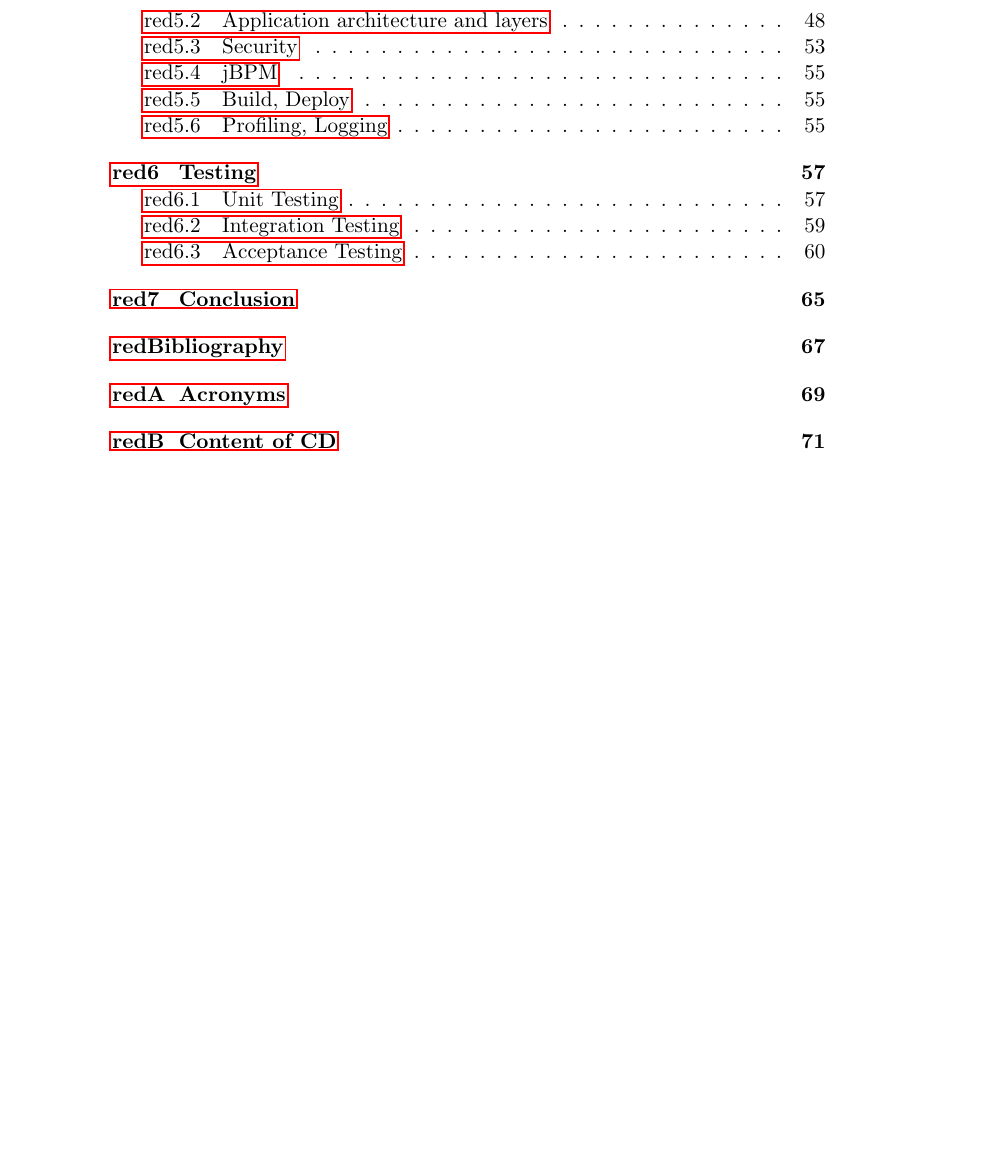
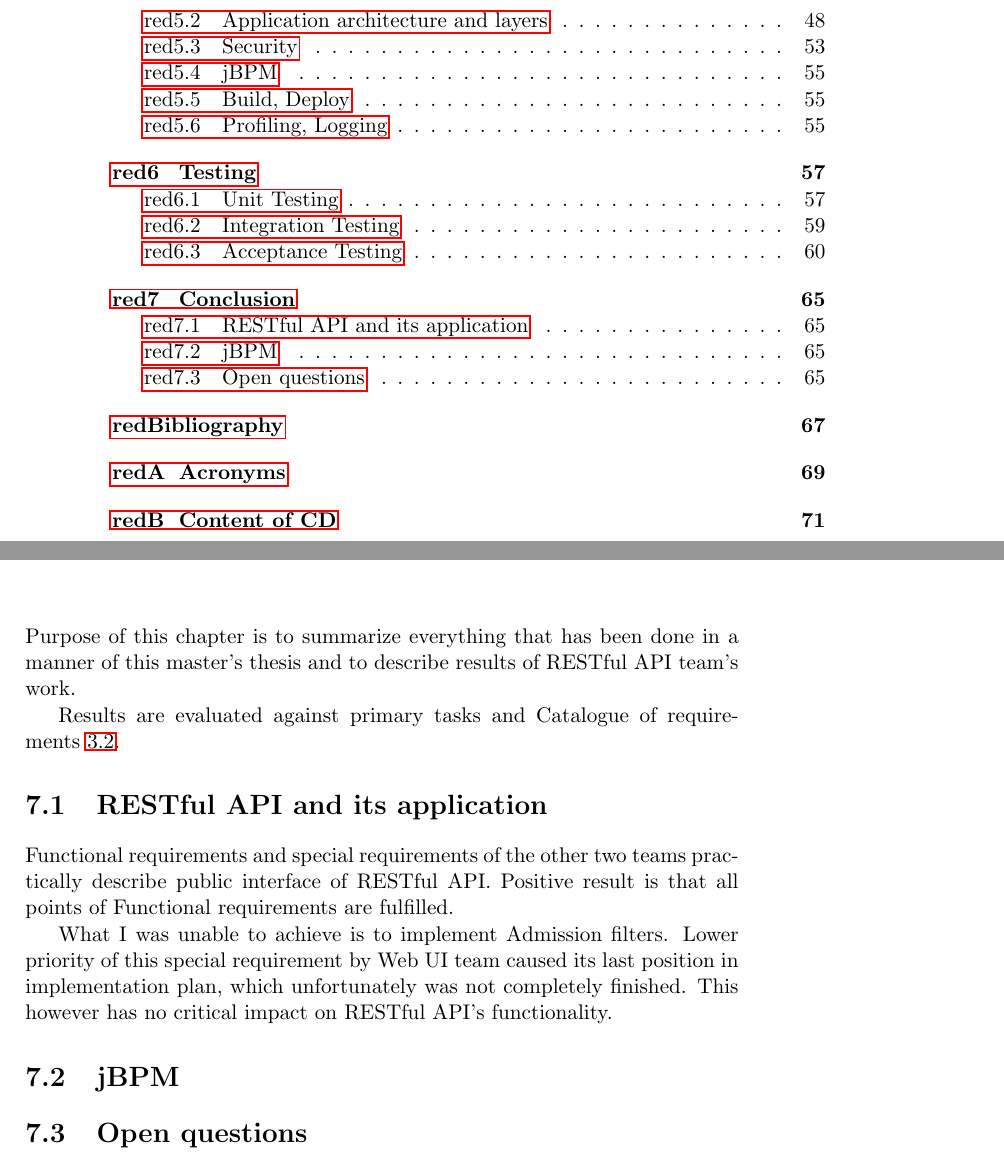
Before and after one commit to janondrusek/MI-MPR-DIP, a LaTeX thesis (DP_Ondrusek_Jan_2012.tex, which reads chapters/chapter_07.tex): part of page 12 of 87 before the commit and two parts of pages 12 and 81 of 87 after it, the two joined at a grey line, cut so that both start at the same text, the shorter picture padded with empty space. Compiled offline with pdfLaTeX.

Commit message:
Conclusion, in progress

```diff
--- a/chapters/chapter_07.tex
+++ b/chapters/chapter_07.tex
@@ -1 +1,20 @@
 \chapter{Conclusion}\label{cha:conclusion}
+
+	Purpose of this chapter is to summarize everything that has been done in a manner of this master's thesis and to
+	describe results of RESTful API team's work.
+
+	Results are evaluated against primary tasks and Catalogue of requirements~\ref{sec:catalogue}.
+
+	\section{RESTful API and its application}
+
+	Functional requirements and special requirements of the other two teams practically describe public interface of
+	RESTful API.
+	Positive result is that all points of Functional requirements are fulfilled.
+
+	What I was unable to achieve is to implement Admission filters. Lower priority of this special requirement by Web UI
+	team caused its last position in implementation plan, which unfortunately was not completely finished. This however has
+	no critical impact on RESTful API's functionality.
+
+	\section{jBPM}
+
+	\section{Open questions}
```
Also changed, not shown: chapters/chapter_03.tex (+1 -1 lines), DP_Ondrusek_Jan_2012.pdf.
